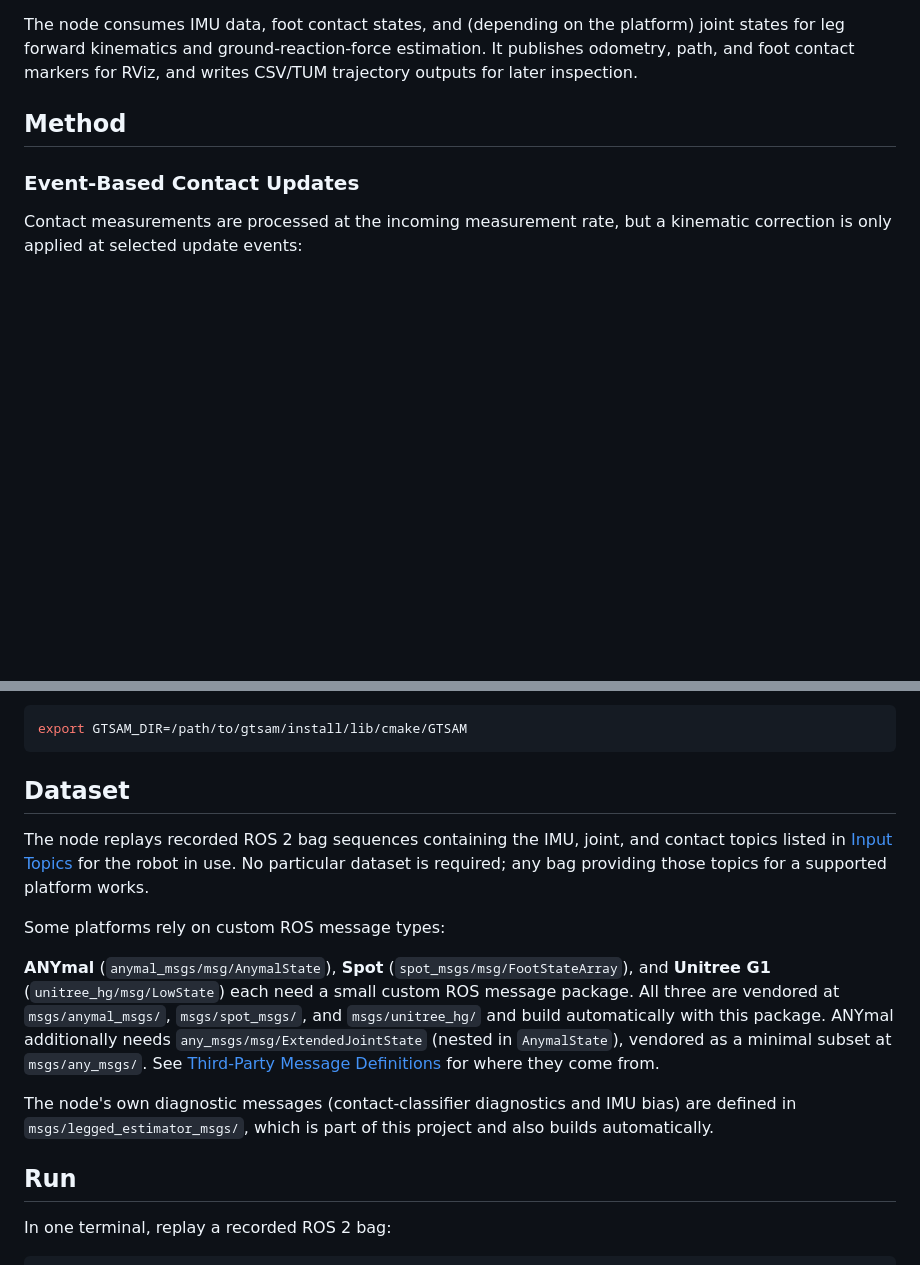
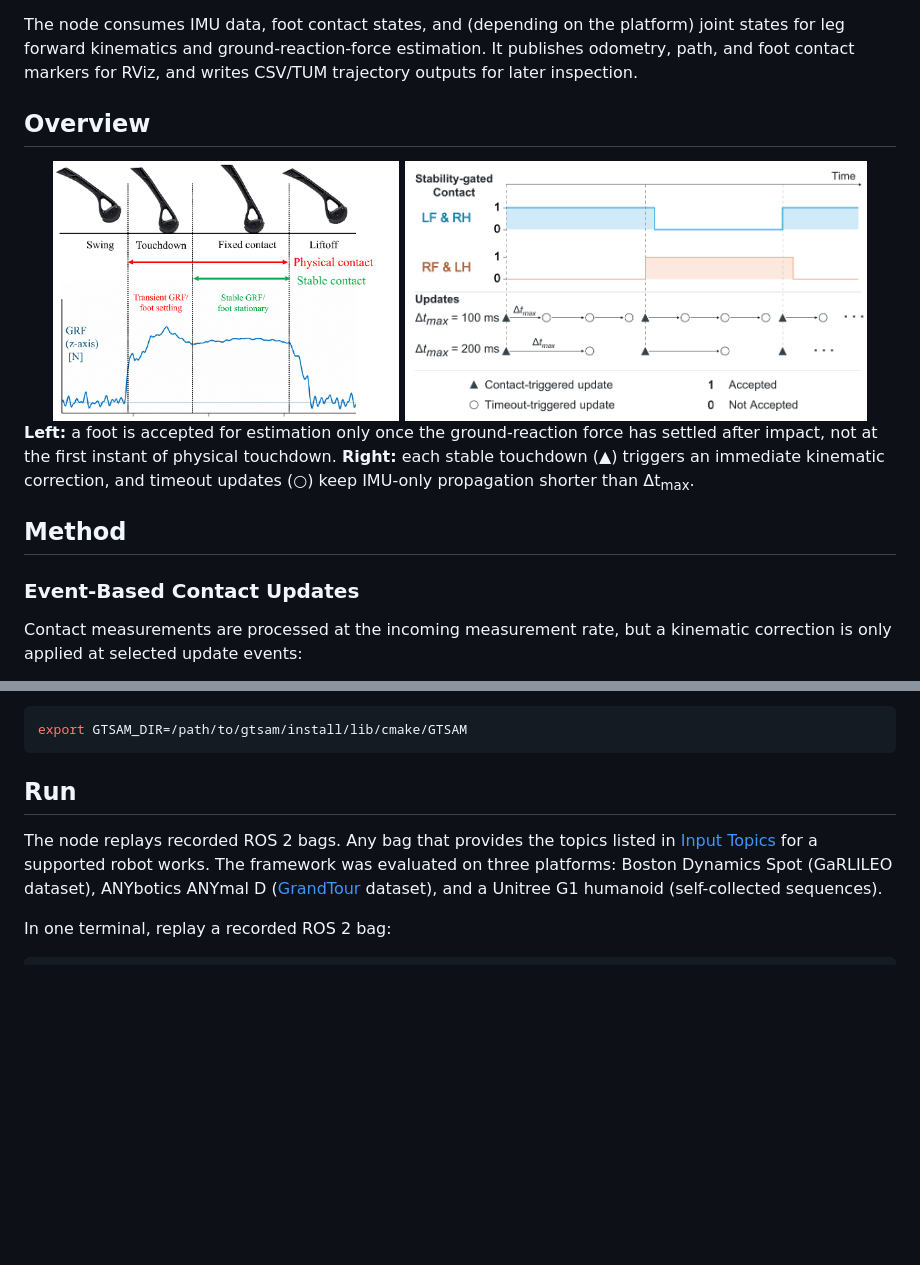
Before and after one commit to lo-imperatore/SG-ODOM, a Markdown page: README.md, 2 parts joined by grey strips. GitHub-like rendering; pictures changed too: docs/images/event_updates.png (added), docs/images/stability_gate.png (added); blank space fills up the shorter version.

Commit message:
Update README with new images and formatting enhancements

````diff
--- a/README.md
+++ b/README.md
@@ -26,6 +28,19 @@ The node consumes IMU data, foot contact states, and (depending on the
 platform) joint states for leg forward kinematics and ground-reaction-force
 estimation. It publishes odometry, path, and foot contact markers for
 RViz, and writes CSV/TUM trajectory outputs for later inspection.
+
+## Overview
+
+<div align="center">
+  <img alt="Physical versus stable contact over a stance phase" src="docs/images/stability_gate.png" height="260" hspace="6" vspace="6" />
+  <img alt="Event-based contact updates for a trot gait" src="docs/images/event_updates.png" height="260" hspace="6" vspace="6" />
+</div>
+
+**Left:** a foot is accepted for estimation only once the ground-reaction
+force has settled after impact, not at the first instant of physical
+touchdown. **Right:** each stable touchdown (▲) triggers an immediate
+kinematic correction, and timeout updates (○) keep IMU-only propagation
+shorter than Δt<sub>max</sub>.
 
 ## Method
 
@@ -190,30 +205,14 @@ Alternatively, point CMake directly at the GTSAM package config directory:
 export GTSAM_DIR=/path/to/gtsam/install/lib/cmake/GTSAM
 ```
 
-## Dataset
+## Run
 
-The node replays recorded ROS 2 bag sequences containing the IMU, joint, and
-contact topics listed in [Input Topics](#input-topics) for the robot in use.
-No particular dataset is required; any bag providing those topics for a
-supported platform works.
-
-Some platforms rely on custom ROS message types:
-
-**ANYmal** (`anymal_msgs/msg/AnymalState`), **Spot**
-(`spot_msgs/msg/FootStateArray`), and **Unitree G1**
-(`unitree_hg/msg/LowState`) each need a small custom ROS message package.
-All three are vendored at `msgs/anymal_msgs/`, `msgs/spot_msgs/`, and
-`msgs/unitree_hg/` and build automatically with this package. ANYmal
-additionally needs `any_msgs/msg/ExtendedJointState` (nested in
-`AnymalState`), vendored as a minimal subset at `msgs/any_msgs/`. See
-[Third-Party Message Definitions](#third-party-message-definitions) for
-where they come from.
-
-The node's own diagnostic messages (contact-classifier diagnostics and IMU
-bias) are defined in `msgs/legged_estimator_msgs/`, which is part of this
-project and also builds automatically.
-
-## Run
+The node replays recorded ROS 2 bags. Any bag that provides the topics
+listed in [Input Topics](#input-topics) for a supported robot works. The
+framework was evaluated on three platforms: Boston Dynamics Spot
+(GaRLILEO dataset), ANYbotics ANYmal D
+([GrandTour](https://arxiv.org/abs/2602.18164) dataset), and a Unitree G1
+humanoid (self-collected sequences).
 
 In one terminal, replay a recorded ROS 2 bag:
 
````
Also changed, not shown: other parts of README.md (+3 -1 lines).
